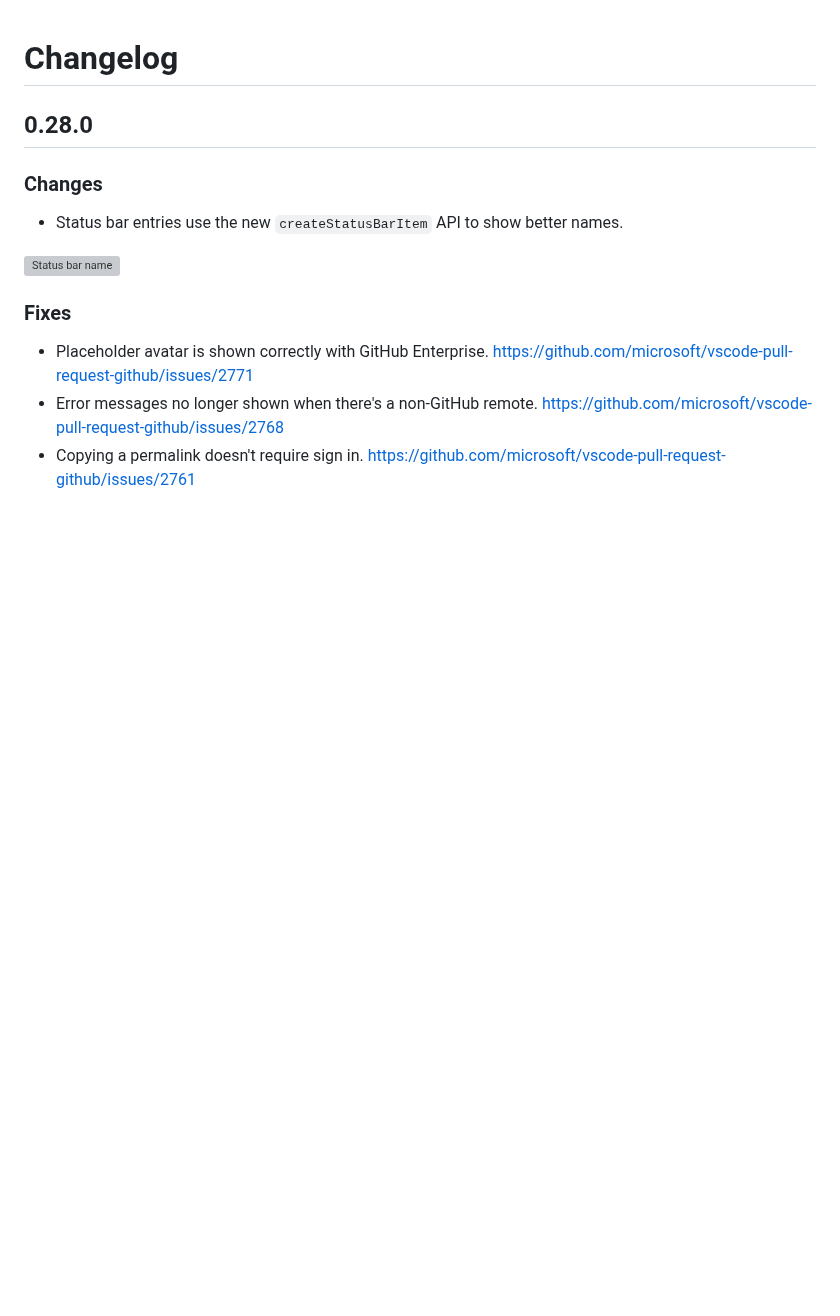
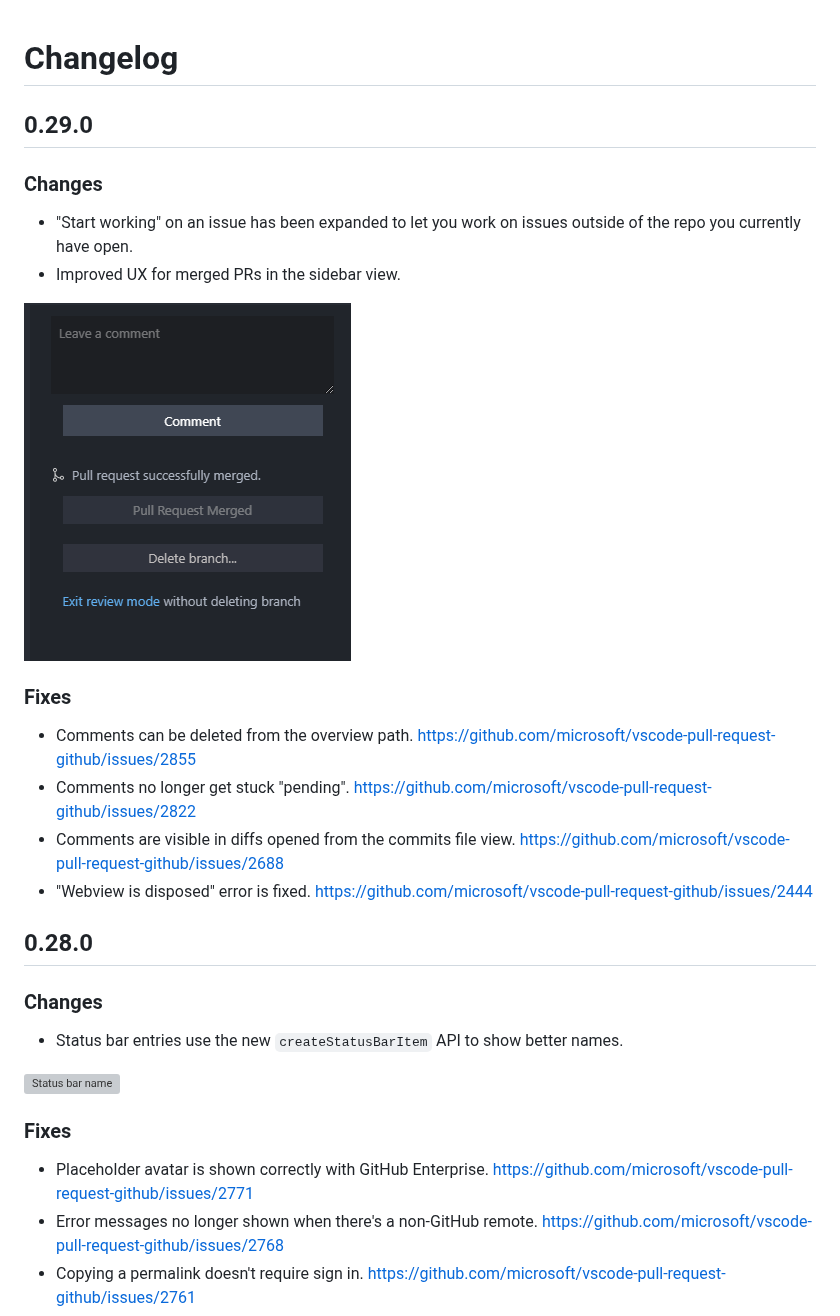
Before and after one commit to microsoft/vscode-pull-request-github, a Markdown page: CHANGELOG.md, the part around the change. GitHub-like rendering; pictures changed too: documentation/changelog/0.29.0/merged-pr-sidebar.png (added); blank space fills up the shorter version; grey boxes are pictures that could not be loaded.

Commit message:
Update changelog

```diff
--- a/CHANGELOG.md
+++ b/CHANGELOG.md
@@ -1,4 +1,20 @@
 # Changelog
+
+## 0.29.0
+
+### Changes
+
+- "Start working" on an issue has been expanded to let you work on issues outside of the repo you currently have open.
+- Improved UX for merged PRs in the sidebar view.
+
+![Merged PR sidebar view](documentation/changelog/0.29.0/merged-pr-sidebar.png)
+
+### Fixes
+
+- Comments can be deleted from the overview path. https://github.com/microsoft/vscode-pull-request-github/issues/2855
+- Comments no longer get stuck "pending". https://github.com/microsoft/vscode-pull-request-github/issues/2822
+- Comments are visible in diffs opened from the commits file view. https://github.com/microsoft/vscode-pull-request-github/issues/2688
+- "Webview is disposed" error is fixed. https://github.com/microsoft/vscode-pull-request-github/issues/2444
 
 ## 0.28.0
 
```
